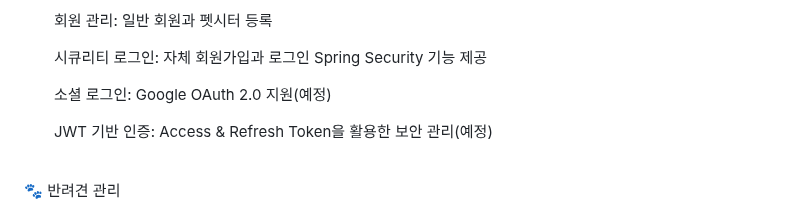
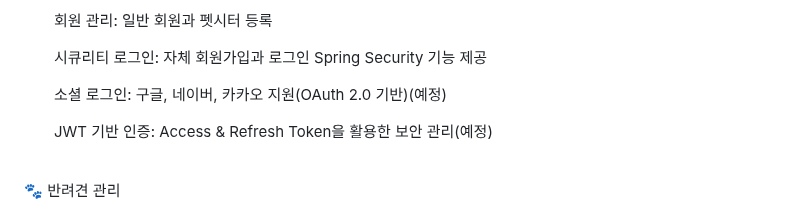
Before and after one commit to dohyeon0011/PetCare, a Markdown page: README.md, the part around the change. Drawn GitHub-style.

```diff
--- a/README.md
+++ b/README.md
@@ -17,7 +17,7 @@
 
 <ol>시큐리티 로그인: 자체 회원가입과 로그인 Spring Security 기능 제공</ol>
 
-<ol>소셜 로그인: Google OAuth 2.0 지원(예정)</ol>
+<ol>소셜 로그인: 구글, 네이버, 카카오 지원(OAuth 2.0 기반)(예정)</ol>
 
 <ol>JWT 기반 인증: Access & Refresh Token을 활용한 보안 관리(예정)</ol>
 
```
